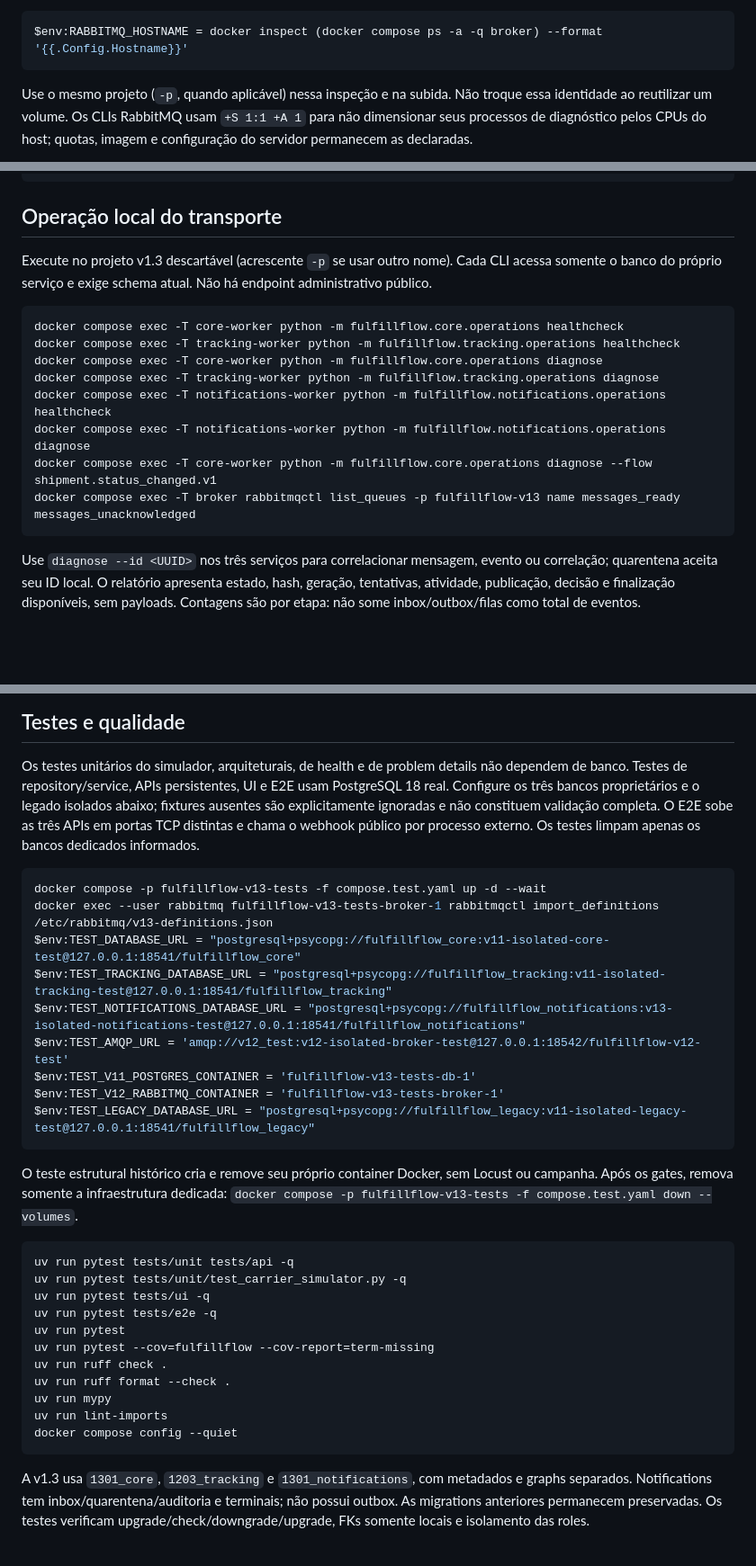
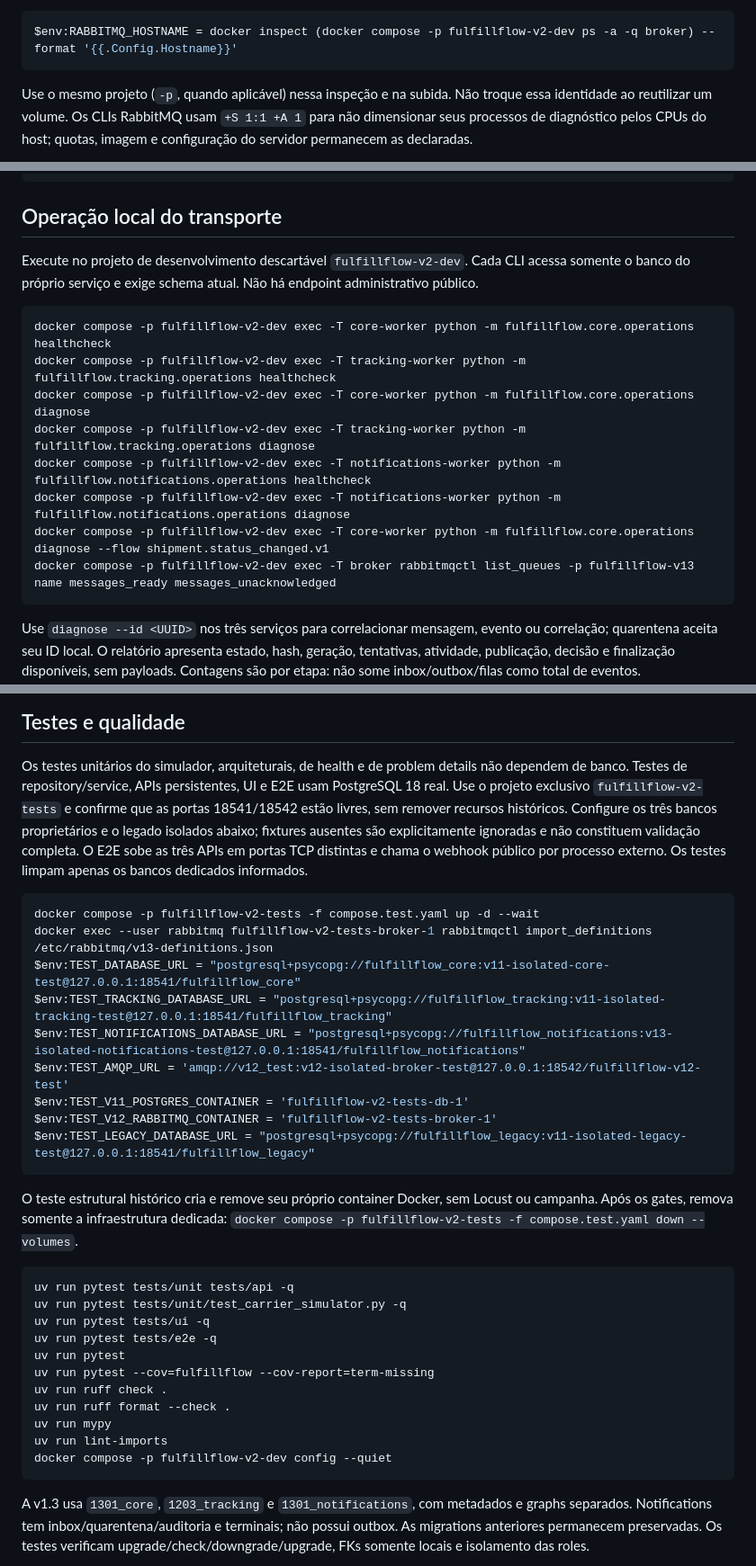
Before and after one commit to campos-labs/fulfillflow, a Markdown page: README.md, 3 parts joined by grey strips. Shown at 90% size. GitHub-like rendering; blank space fills up the shorter version.

````diff
--- a/README.md
+++ b/README.md
@@ -58,7 +58,7 @@ criado sem hostname fixo, siga o README congelado. Para inspecionar a identidade
 de um broker do projeto atual, registre o valor em `.env`:
 
 ```powershell
-$env:RABBITMQ_HOSTNAME = docker inspect (docker compose ps -a -q broker) --format '{{.Config.Hostname}}'
+$env:RABBITMQ_HOSTNAME = docker inspect (docker compose -p fulfillflow-v2-dev ps -a -q broker) --format '{{.Config.Hostname}}'
 ```
 
 Use o mesmo projeto (`-p`, quando aplicável) nessa inspeção e na subida. Não troque
@@ -92,19 +92,19 @@ Invoke-WebRequest http://127.0.0.1:8000/
 
 ## Operação local do transporte
 
-Execute no projeto v1.3 descartável (acrescente `-p` se usar outro nome).
+Execute no projeto de desenvolvimento descartável `fulfillflow-v2-dev`.
 Cada CLI acessa somente o banco do próprio serviço e exige schema atual.
 Não há endpoint administrativo público.
 
 ```powershell
-docker compose exec -T core-worker python -m fulfillflow.core.operations healthcheck
-docker compose exec -T tracking-worker python -m fulfillflow.tracking.operations healthcheck
-docker compose exec -T core-worker python -m fulfillflow.core.operations diagnose
-docker compose exec -T tracking-worker python -m fulfillflow.tracking.operations diagnose
-docker compose exec -T notifications-worker python -m fulfillflow.notifications.operations healthcheck
-docker compose exec -T notifications-worker python -m fulfillflow.notifications.operations diagnose
-docker compose exec -T core-worker python -m fulfillflow.core.operations diagnose --flow shipment.status_changed.v1
-docker compose exec -T broker rabbitmqctl list_queues -p fulfillflow-v13 name messages_ready messages_unacknowledged
+docker compose -p fulfillflow-v2-dev exec -T core-worker python -m fulfillflow.core.operations healthcheck
+docker compose -p fulfillflow-v2-dev exec -T tracking-worker python -m fulfillflow.tracking.operations healthcheck
+docker compose -p fulfillflow-v2-dev exec -T core-worker python -m fulfillflow.core.operations diagnose
+docker compose -p fulfillflow-v2-dev exec -T tracking-worker python -m fulfillflow.tracking.operations diagnose
+docker compose -p fulfillflow-v2-dev exec -T notifications-worker python -m fulfillflow.notifications.operations healthcheck
+docker compose -p fulfillflow-v2-dev exec -T notifications-worker python -m fulfillflow.notifications.operations diagnose
+docker compose -p fulfillflow-v2-dev exec -T core-worker python -m fulfillflow.core.operations diagnose --flow shipment.status_changed.v1
+docker compose -p fulfillflow-v2-dev exec -T broker rabbitmqctl list_queues -p fulfillflow-v13 name messages_ready messages_unacknowledged
 ```
 
 Use `diagnose --id <UUID>` nos três serviços para correlacionar mensagem,
@@ -431,26 +431,26 @@ uv run python -m fulfillflow.notifications.worker
 
 Os testes unitários do simulador, arquiteturais, de health e de problem details
 não dependem de banco. Testes de repository/service, APIs persistentes, UI e E2E
-usam PostgreSQL 18 real. Configure os três bancos proprietários e o legado isolados abaixo; fixtures
+usam PostgreSQL 18 real. Use o projeto exclusivo `fulfillflow-v2-tests` e confirme que as portas 18541/18542 estão livres, sem remover recursos históricos. Configure os três bancos proprietários e o legado isolados abaixo; fixtures
 ausentes são explicitamente ignoradas e não constituem validação completa.
 O E2E sobe as três APIs em portas TCP distintas e chama o webhook público
 por processo externo. Os testes limpam apenas os bancos dedicados informados.
 
 ```powershell
-docker compose -p fulfillflow-v13-tests -f compose.test.yaml up -d --wait
-docker exec --user rabbitmq fulfillflow-v13-tests-broker-1 rabbitmqctl import_definitions /etc/rabbitmq/v13-definitions.json
+docker compose -p fulfillflow-v2-tests -f compose.test.yaml up -d --wait
+docker exec --user rabbitmq fulfillflow-v2-tests-broker-1 rabbitmqctl import_definitions /etc/rabbitmq/v13-definitions.json
 $env:TEST_DATABASE_URL = "postgresql+psycopg://fulfillflow_core:v11-isolated-core-test@127.0.0.1:18541/fulfillflow_core"
 $env:TEST_TRACKING_DATABASE_URL = "postgresql+psycopg://fulfillflow_tracking:v11-isolated-tracking-test@127.0.0.1:18541/fulfillflow_tracking"
 $env:TEST_NOTIFICATIONS_DATABASE_URL = "postgresql+psycopg://fulfillflow_notifications:v13-isolated-notifications-test@127.0.0.1:18541/fulfillflow_notifications"
 $env:TEST_AMQP_URL = 'amqp://v12_test:v12-isolated-broker-test@127.0.0.1:18542/fulfillflow-v12-test'
-$env:TEST_V11_POSTGRES_CONTAINER = 'fulfillflow-v13-tests-db-1'
-$env:TEST_V12_RABBITMQ_CONTAINER = 'fulfillflow-v13-tests-broker-1'
+$env:TEST_V11_POSTGRES_CONTAINER = 'fulfillflow-v2-tests-db-1'
+$env:TEST_V12_RABBITMQ_CONTAINER = 'fulfillflow-v2-tests-broker-1'
 $env:TEST_LEGACY_DATABASE_URL = "postgresql+psycopg://fulfillflow_legacy:v11-isolated-legacy-test@127.0.0.1:18541/fulfillflow_legacy"
 ```
 
 O teste estrutural histórico cria e remove seu próprio container Docker, sem
 Locust ou campanha. Após os gates, remova somente a infraestrutura dedicada:
-`docker compose -p fulfillflow-v13-tests -f compose.test.yaml down --volumes`.
+`docker compose -p fulfillflow-v2-tests -f compose.test.yaml down --volumes`.
 
 ```powershell
 uv run pytest tests/unit tests/api -q
@@ -463,7 +463,7 @@ uv run ruff check .
 uv run ruff format --check .
 uv run mypy
 uv run lint-imports
-docker compose config --quiet
+docker compose -p fulfillflow-v2-dev config --quiet
 ```
 
 A v1.3 usa `1301_core`, `1203_tracking` e `1301_notifications`, com metadados e
````
Also changed, not shown: other parts of README.md (+5 -5 lines), AGENTS.md (+3 -3 lines).
